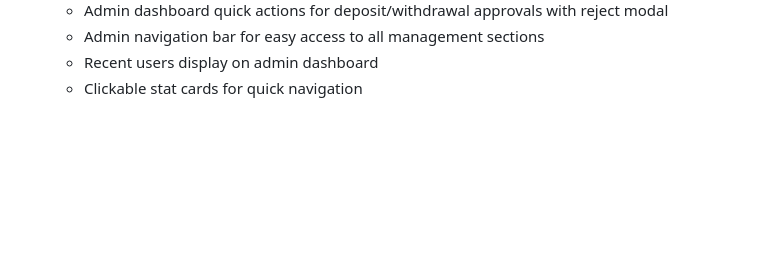
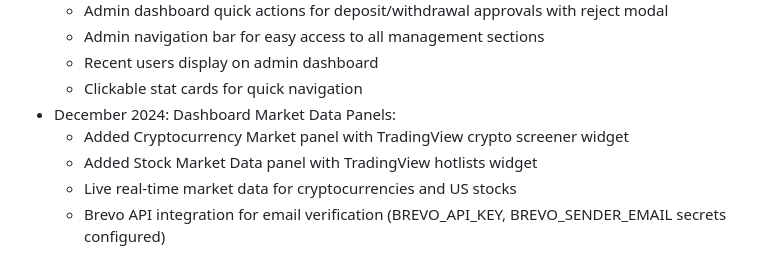
Before and after one commit to Ddjalex/ForX, a Markdown page: replit.md, the part around the change. GitHub-like rendering; blank space fills up the shorter version.

Commit message:
Add market data panels and integrate email verification
Update replit.md to document the addition of Cryptocurrency Market and Stock Market Data panels to the dashboard, along with the integration of Brevo API for email verification.

Replit-Commit-Author: Agent
Replit-Commit-Session-Id: 6fff22d8-f681-490a-954f-409e6f1fc06b
Replit-Commit-Checkpoint-Type: full_checkpoint
Replit-Commit-Event-Id: 635d1978-1be9-4a2b-9917-82400d31bd14
Replit-Commit-Screenshot-Url: https://storage.googleapis.com/screenshot-production-us-central1/6d78193f-1e49-43a4-ad1c-6e29fbded0c9/6fff22d8-f681-490a-954f-409e6f1fc06b/P94SN5Y
Replit-Helium-Checkpoint-Created: true

```diff
--- a/replit.md
+++ b/replit.md
@@ -94,3 +94,8 @@ PostgreSQL with the following main tables:
   - Admin navigation bar for easy access to all management sections
   - Recent users display on admin dashboard
   - Clickable stat cards for quick navigation
+- December 2024: Dashboard Market Data Panels:
+  - Added Cryptocurrency Market panel with TradingView crypto screener widget
+  - Added Stock Market Data panel with TradingView hotlists widget
+  - Live real-time market data for cryptocurrencies and US stocks
+  - Brevo API integration for email verification (BREVO_API_KEY, BREVO_SENDER_EMAIL secrets configured)
```
